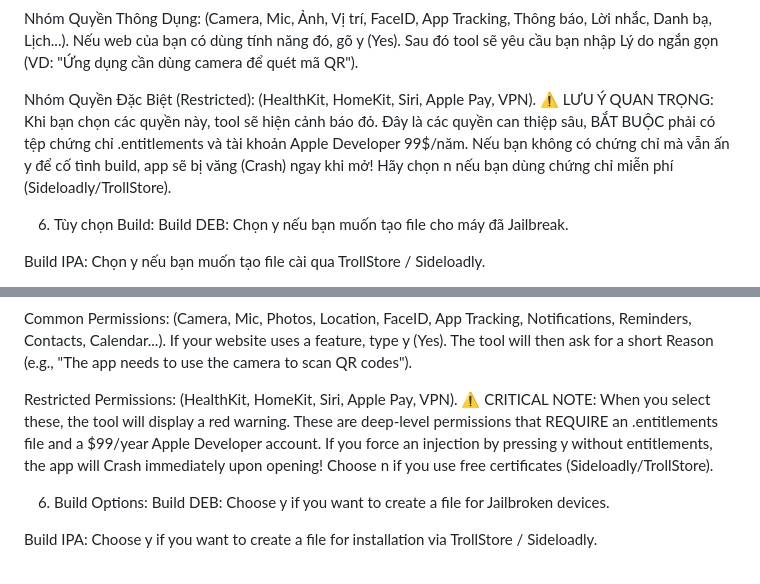
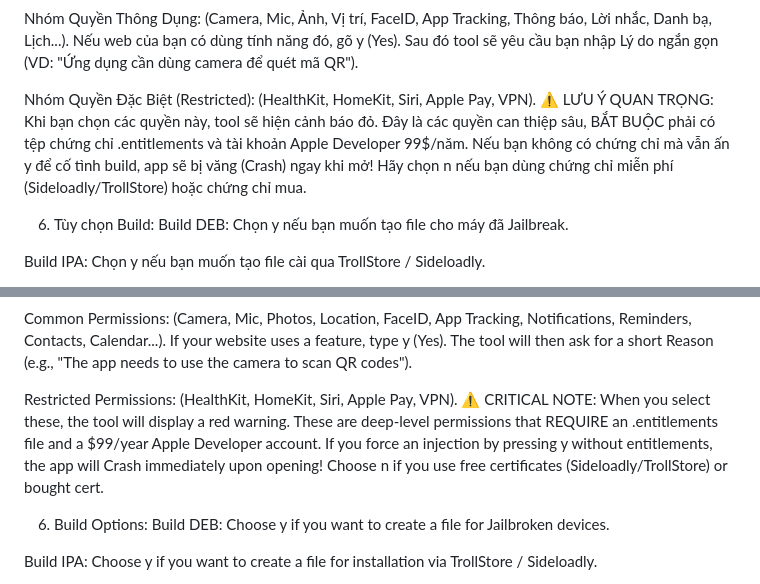
Before and after one commit to opicrayz-afk/Ios-Web-App, a Markdown page: auto_build_how_to_use.md, 2 parts joined by grey strips. Rendered like a GitHub page.

```diff
--- a/auto_build_how_to_use.md
+++ b/auto_build_how_to_use.md
@@ -46,7 +46,7 @@ Nhóm Quyền Thông Dụng: (Camera, Mic, Ảnh, Vị trí, FaceID, App Trackin
 Nếu web của bạn có dùng tính năng đó, gõ y (Yes). Sau đó tool sẽ yêu cầu bạn nhập Lý do ngắn gọn (VD: "Ứng dụng cần dùng camera để quét mã QR").
 
 Nhóm Quyền Đặc Biệt (Restricted): (HealthKit, HomeKit, Siri, Apple Pay, VPN).
-⚠️ LƯU Ý QUAN TRỌNG: Khi bạn chọn các quyền này, tool sẽ hiện cảnh báo đỏ. Đây là các quyền can thiệp sâu, BẮT BUỘC phải có tệp chứng chỉ .entitlements và tài khoản Apple Developer 99$/năm. Nếu bạn không có chứng chỉ mà vẫn ấn y để cố tình build, app sẽ bị văng (Crash) ngay khi mở! Hãy chọn n nếu bạn dùng chứng chỉ miễn phí (Sideloadly/TrollStore).
+⚠️ LƯU Ý QUAN TRỌNG: Khi bạn chọn các quyền này, tool sẽ hiện cảnh báo đỏ. Đây là các quyền can thiệp sâu, BẮT BUỘC phải có tệp chứng chỉ .entitlements và tài khoản Apple Developer 99$/năm. Nếu bạn không có chứng chỉ mà vẫn ấn y để cố tình build, app sẽ bị văng (Crash) ngay khi mở! Hãy chọn n nếu bạn dùng chứng chỉ miễn phí (Sideloadly/TrollStore) hoặc chứng chỉ mua.
 
 6. Tùy chọn Build:
 Build DEB: Chọn y nếu bạn muốn tạo file cho máy đã Jailbreak.
@@ -107,7 +107,7 @@ Common Permissions: (Camera, Mic, Photos, Location, FaceID, App Tracking, Notifi
 If your website uses a feature, type y (Yes). The tool will then ask for a short Reason (e.g., "The app needs to use the camera to scan QR codes").
 
 Restricted Permissions: (HealthKit, HomeKit, Siri, Apple Pay, VPN).
-⚠️ CRITICAL NOTE: When you select these, the tool will display a red warning. These are deep-level permissions that REQUIRE an .entitlements file and a $99/year Apple Developer account. If you force an injection by pressing y without entitlements, the app will Crash immediately upon opening! Choose n if you use free certificates (Sideloadly/TrollStore).
+⚠️ CRITICAL NOTE: When you select these, the tool will display a red warning. These are deep-level permissions that REQUIRE an .entitlements file and a $99/year Apple Developer account. If you force an injection by pressing y without entitlements, the app will Crash immediately upon opening! Choose n if you use free certificates (Sideloadly/TrollStore) or bought cert.
 
 6. Build Options:
 Build DEB: Choose y if you want to create a file for Jailbroken devices.
```
